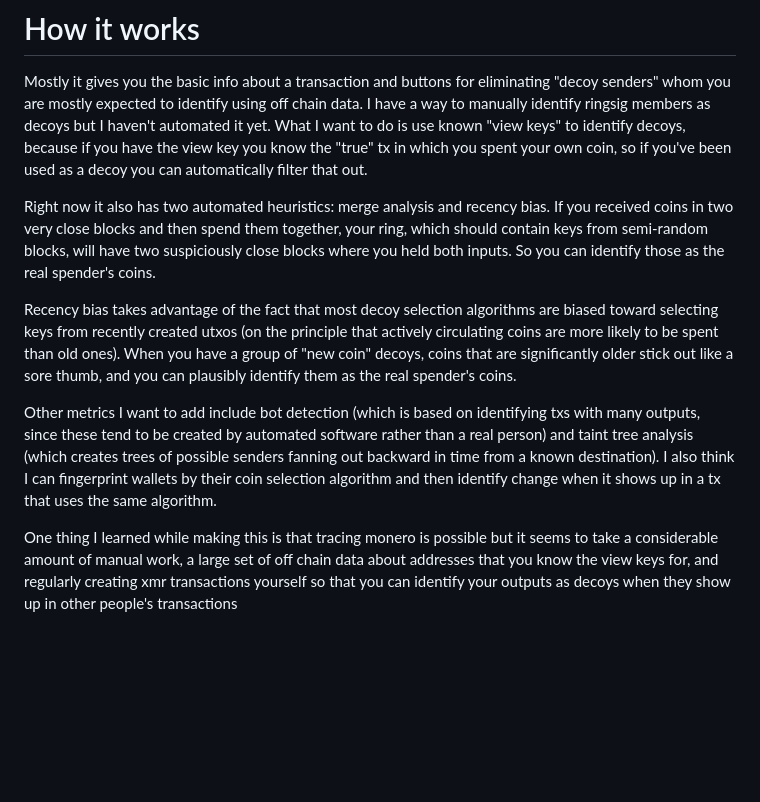
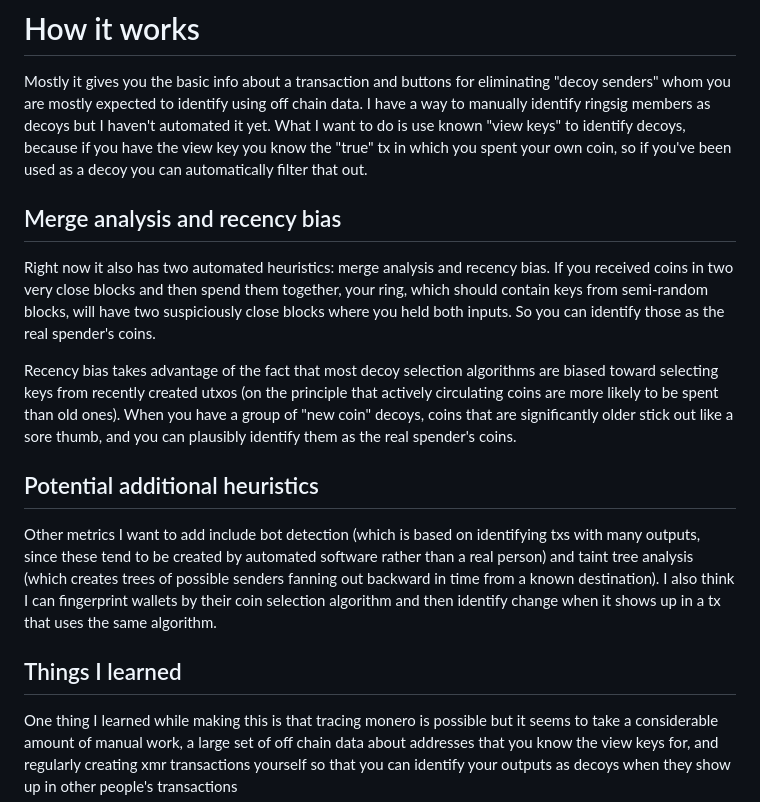
Before and after one commit to supertestnet/examiner, a Markdown page: README.md, the part around the change. Rendered like a GitHub page; blank space fills up the shorter version.

```diff
--- a/README.md
+++ b/README.md
@@ -23,11 +23,17 @@ https://youtu.be/OwkiSeoaaF8
 
 Mostly it gives you the basic info about a transaction and buttons for eliminating "decoy senders" whom you are mostly expected to identify using off chain data. I have a way to manually identify ringsig members as decoys but I haven't automated it yet. What I want to do is use known "view keys" to identify decoys, because if you have the view key you know the "true" tx in which you spent your own coin, so if you've been used as a decoy you can automatically filter that out.
 
+## Merge analysis and recency bias
+
 Right now it also has two automated heuristics: merge analysis and recency bias. If you received coins in two very close blocks and then spend them together, your ring, which should contain keys from semi-random blocks, will have two suspiciously close blocks where you held both inputs. So you can identify those as the real spender's coins.
 
 Recency bias takes advantage of the fact that most decoy selection algorithms are biased toward selecting keys from recently created utxos (on the principle that actively circulating coins are more likely to be spent than old ones). When you have a group of "new coin" decoys, coins that are significantly older stick out like a sore thumb, and you can plausibly identify them as the real spender's coins.
 
+## Potential additional heuristics
+
 Other metrics I want to add include bot detection (which is based on identifying txs with many outputs, since these tend to be created by automated software rather than a real person) and taint tree analysis (which creates trees of possible senders fanning out backward in time from a known destination). I also think I can fingerprint wallets by their coin selection algorithm and then identify change when it shows up in a tx that uses the same algorithm.
+
+## Things I learned
 
 One thing I learned while making this is that tracing monero is possible but it seems to take a considerable amount of manual work, a large set of off chain data about addresses that you know the view keys for, and regularly creating xmr transactions yourself so that you can identify your outputs as decoys when they show up in other people's transactions
 
```
